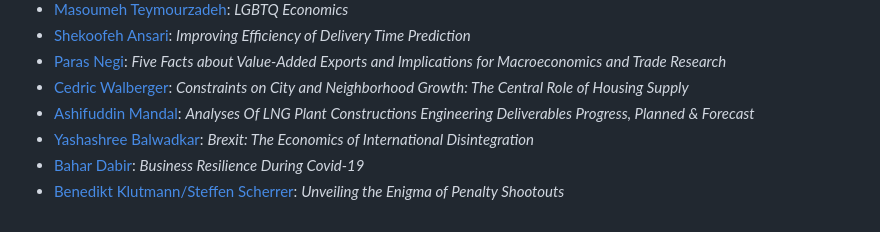
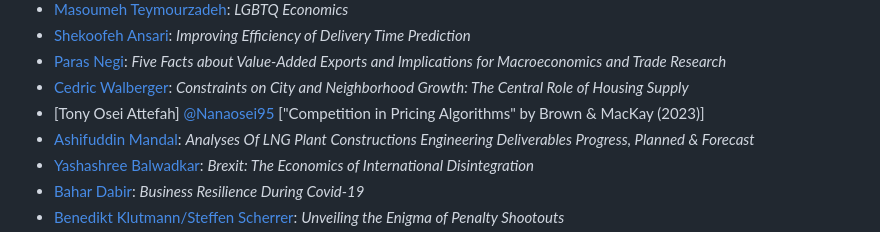
Before and after one commit to hubchev/make_a_pull_request, a Markdown page: I_am_a_data_scientist.md, the part around the change. Rendered like a GitHub page.

Commit message:
Added Tony Osei to contributor list

```diff
--- a/I_am_a_data_scientist.md
+++ b/I_am_a_data_scientist.md
@@ -22,6 +22,7 @@ Please put your first and second name here, link it to your GitHub profile, and
 - [Shekoofeh Ansari](https://github.com/shekoofehansari3): _Improving Efficiency of Delivery Time Prediction_
 - [Paras Negi](https://github.com/ParasNegi88): _Five Facts about Value-Added Exports and Implications for Macroeconomics and  Trade Research_
 - [Cedric Walberger](https://github.com/cedricwalberger): _Constraints on City and Neighborhood Growth: The Central Role of Housing Supply_
+- [Tony Osei Attefah] [@Nanaosei95](https://github.com/Nanaosei95) ["Competition in Pricing Algorithms" by Brown & MacKay (2023)]
 - [Ashifuddin Mandal](https://github.com/Ashifuddinmandal?tab=repositories): _Analyses Of LNG Plant Constructions Engineering Deliverables Progress, Planned & Forecast_
 - [Yashashree Balwadkar](https://github.com/BalwadkarYashashree): _Brexit: The Economics of International Disintegration_
 - [Bahar Dabir](https://github.com/BaharDabir/): _Business Resilience During Covid-19_
```
